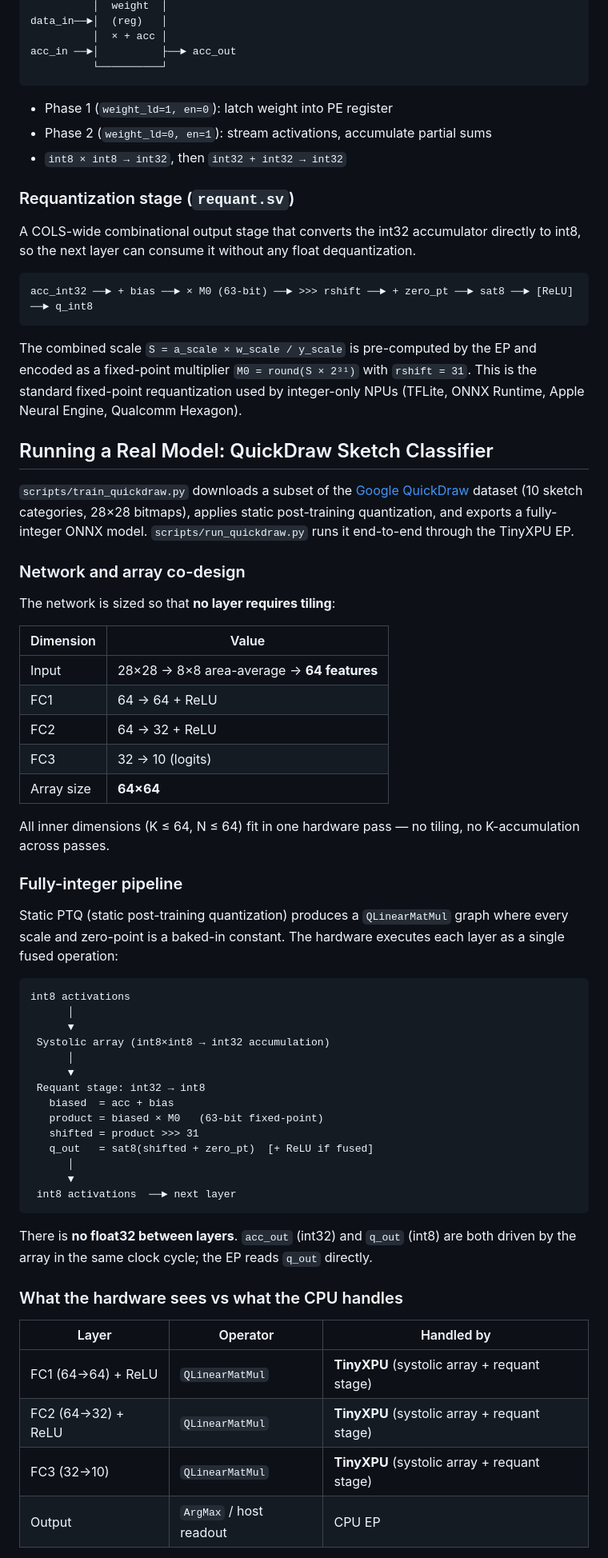
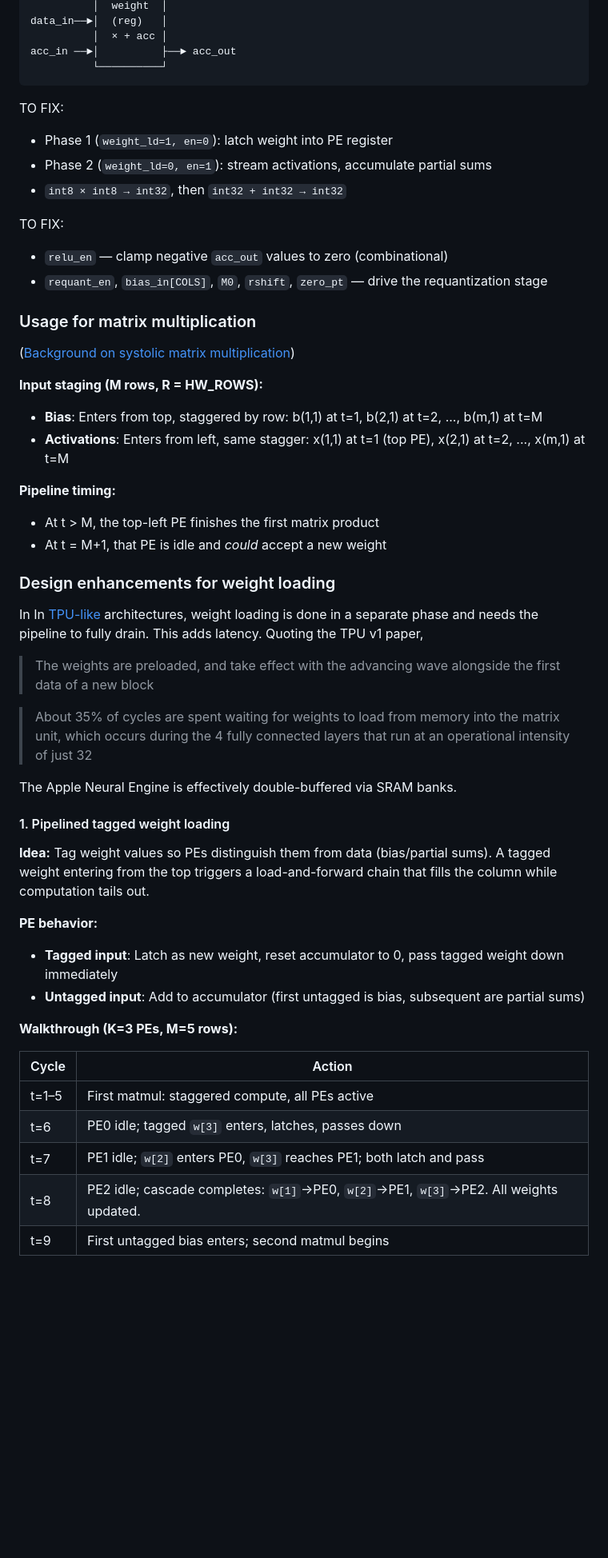
Before and after one commit to avikde/tiny-xpu, a Markdown page: README.md, the part around one of its changes. Shown at 80% size. Rendered like a GitHub page; blank space fills up the shorter version.

Commit message:
update README with the enhancements

````diff
--- a/README.md
+++ b/README.md
@@ -95,68 +93,54 @@ data_in──►│  (reg)   │
 acc_in ──►│          ├──► acc_out
           └──────────┘
 ```
+TO FIX:
 
 - Phase 1 (`weight_ld=1, en=0`): latch weight into PE register
 - Phase 2 (`weight_ld=0, en=1`): stream activations, accumulate partial sums
 - `int8 × int8 → int32`, then `int32 + int32 → int32`
 
-### Requantization stage (`requant.sv`)
+TO FIX:
 
-A COLS-wide combinational output stage that converts the int32 accumulator directly to int8, so the next layer can consume it without any float dequantization.
+- `relu_en` — clamp negative `acc_out` values to zero (combinational)
+- `requant_en`, `bias_in[COLS]`, `M0`, `rshift`, `zero_pt` — drive the requantization stage
 
-```
-acc_int32 ──► + bias ──► × M0 (63-bit) ──► >>> rshift ──► + zero_pt ──► sat8 ──► [ReLU] ──► q_int8
-```
+### Usage for matrix multiplication
 
-The combined scale `S = a_scale × w_scale / y_scale` is pre-computed by the EP and encoded as a fixed-point multiplier `M0 = round(S × 2³¹)` with `rshift = 31`. This is the standard fixed-point requantization used by integer-only NPUs (TFLite, ONNX Runtime, Apple Neural Engine, Qualcomm Hexagon).
+([Background on systolic matrix multiplication](https://www.avikde.me/p/systolic-arrays-for-general-robotics))
 
-## Running a Real Model: QuickDraw Sketch Classifier
+**Input staging (M rows, R = HW_ROWS):**
+- **Bias**: Enters from top, staggered by row: b(1,1) at t=1, b(2,1) at t=2, ..., b(m,1) at t=M
+- **Activations**: Enters from left, same stagger: x(1,1) at t=1 (top PE), x(2,1) at t=2, ..., x(m,1) at t=M
 
-`scripts/train_quickdraw.py` downloads a subset of the [Google QuickDraw](https://github.com/googlecreativelab/quickdraw-dataset) dataset (10 sketch categories, 28×28 bitmaps), applies static post-training quantization, and exports a fully-integer ONNX model. `scripts/run_quickdraw.py` runs it end-to-end through the TinyXPU EP.
+**Pipeline timing:**
+- At t > M, the top-left PE finishes the first matrix product
+- At t = M+1, that PE is idle and *could* accept a new weight
 
-### Network and array co-design
+### Design enhancements for weight loading
 
-The network is sized so that **no layer requires tiling**:
+In In [TPU-like](https://arxiv.org/pdf/1704.04760) architectures, weight loading is done in a separate phase and needs the pipeline to fully drain. This adds latency. Quoting the TPU v1 paper,
 
-| Dimension | Value |
-|-----------|-------|
-| Input | 28×28 → 8×8 area-average → **64 features** |
-| FC1 | 64 → 64 + ReLU |
-| FC2 | 64 → 32 + ReLU |
-| FC3 | 32 → 10 (logits) |
-| Array size | **64×64** |
+> The weights are preloaded, and take effect with the advancing wave alongside the first data of a new block
 
-All inner dimensions (K ≤ 64, N ≤ 64) fit in one hardware pass — no tiling, no K-accumulation across passes.
+> About 35% of cycles are spent waiting for weights to load from memory into the matrix unit, which occurs during the 4 fully connected layers that run at an operational intensity of just 32
 
-### Fully-integer pipeline
+The Apple Neural Engine is effectively double-buffered via SRAM banks.
 
-Static PTQ (static post-training quantization) produces a `QLinearMatMul` graph where every scale and zero-point is a baked-in constant. The hardware executes each layer as a single fused operation:
+#### 1. Pipelined tagged weight loading
 
-```
-int8 activations
-      │
-      ▼
- Systolic array (int8×int8 → int32 accumulation)
-      │
-      ▼
- Requant stage: int32 → int8
-   biased  = acc + bias
-   product = biased × M0   (63-bit fixed-point)
-   shifted = product >>> 31
-   q_out   = sat8(shifted + zero_pt)  [+ ReLU if fused]
-      │
-      ▼
- int8 activations  ──► next layer
-```
+**Idea:** Tag weight values so PEs distinguish them from data (bias/partial sums). A tagged weight entering from the top triggers a load-and-forward chain that fills the column while computation tails out.
 
-There is **no float32 between layers**. `acc_out` (int32) and `q_out` (int8) are both driven by the array in the same clock cycle; the EP reads `q_out` directly.
+**PE behavior:**
+- **Tagged input**: Latch as new weight, reset accumulator to 0, pass tagged weight down immediately
+- **Untagged input**: Add to accumulator (first untagged is bias, subsequent are partial sums)
 
-### What the hardware sees vs what the CPU handles
+**Walkthrough (K=3 PEs, M=5 rows):**
 
-| Layer | Operator | Handled by |
-|-------|----------|------------|
-| FC1 (64→64) + ReLU | `QLinearMatMul` | **TinyXPU** (systolic array + requant stage) |
-| FC2 (64→32) + ReLU | `QLinearMatMul` | **TinyXPU** (systolic array + requant stage) |
-| FC3 (32→10) | `QLinearMatMul` | **TinyXPU** (systolic array + requant stage) |
-| Output | `ArgMax` / host readout | CPU EP |
+| Cycle | Action |
+|-------|--------|
+| t=1–5 | First matmul: staggered compute, all PEs active |
+| t=6 | PE0 idle; tagged `w[3]` enters, latches, passes down |
+| t=7 | PE1 idle; `w[2]` enters PE0, `w[3]` reaches PE1; both latch and pass |
+| t=8 | PE2 idle; cascade completes: `w[1]`→PE0, `w[2]`→PE1, `w[3]`→PE2. All weights updated. |
+| t=9 | First untagged bias enters; second matmul begins |
 
````
Also changed, not shown: other parts of README.md (+21 -21 lines).
